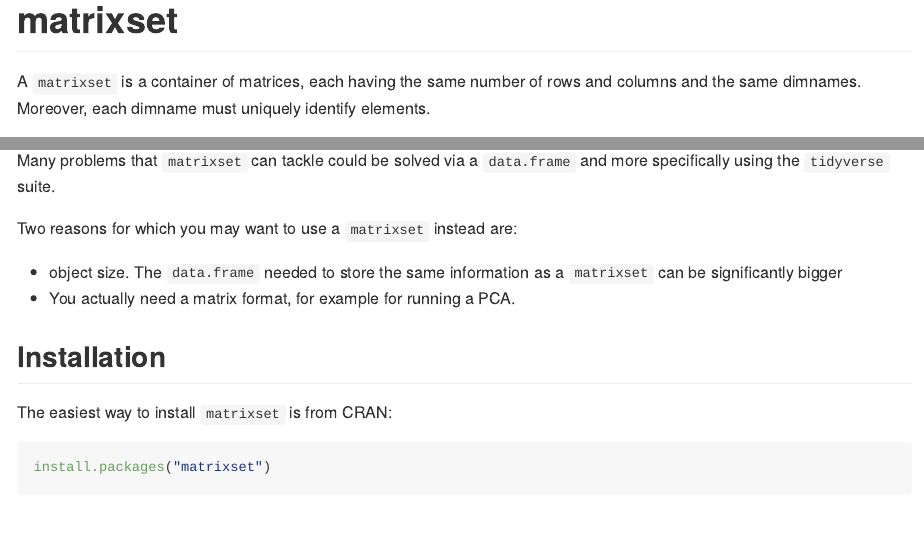
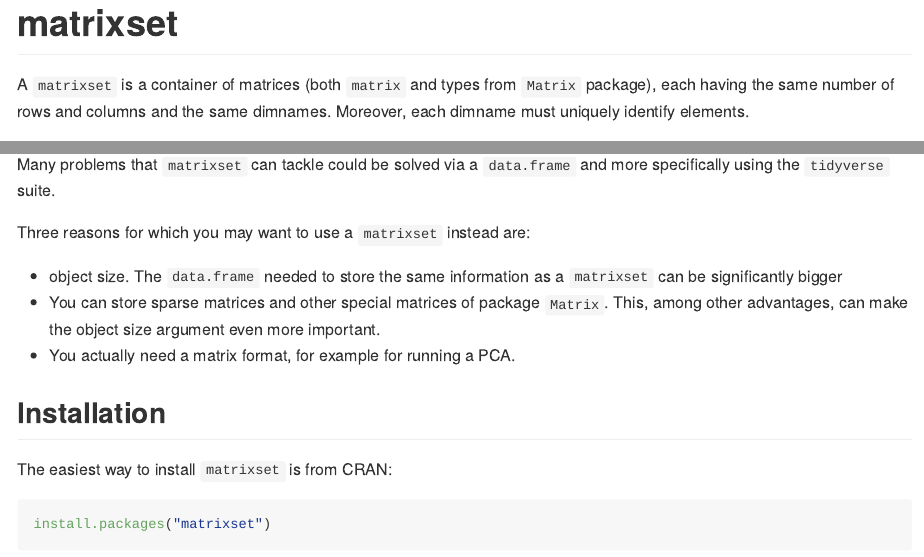
Before and after one commit to pascalcroteau/matrixset, an R Markdown document (README.Rmd): the page in a window 1100 px wide, from its top, and a second part further down, joined at a grey line. The pictures show the output file README.md that the author committed with the source, drawn offline in the style of GitHub; long lines of code are wrapped; badge pictures from the web are left out.

Commit message:
updated readme + minor docu update for matrixset

```diff
--- a/README.Rmd
+++ b/README.Rmd
@@ -21,9 +21,9 @@
 [![CRAN status](https://www.r-pkg.org/badges/version/matrixset)](https://CRAN.R-project.org/package=matrixset)
 <!-- badges: end -->
 
-A `matrixset` is a container of matrices, each having the same number of rows and
-columns and the same dimnames. Moreover, each dimname must uniquely
-identify elements.
+A `matrixset` is a container of matrices (both `matrix` and types from `Matrix`
+package), each having the same number of rows and columns and the same dimnames.
+Moreover, each dimname must uniquely identify elements.
 
 While there is minimal support for `NULL` dimnames (and that is bound to
 change at some point in the future), it is strongly recommended to
@@ -44,10 +44,13 @@
 Many problems that `matrixset` can tackle could be solved via a `data.frame` and
 more specifically using the `tidyverse` suite.
 
-Two reasons for which you may want to use a `matrixset` instead are:
+Three reasons for which you may want to use a `matrixset` instead are:
 
  * object size. The `data.frame` needed to store the same information as a
    `matrixset` can be significantly bigger
+ * You can store sparse matrices and other special matrices of package `Matrix`.
+   This, among other advantages, can make the object size argument even more
+   important.
  * You actually need a matrix format, for example for running a PCA.
 
 ## Installation
```
Also changed, not shown: R/construct.R (+2 -1 lines), README.md, 1 other file.
